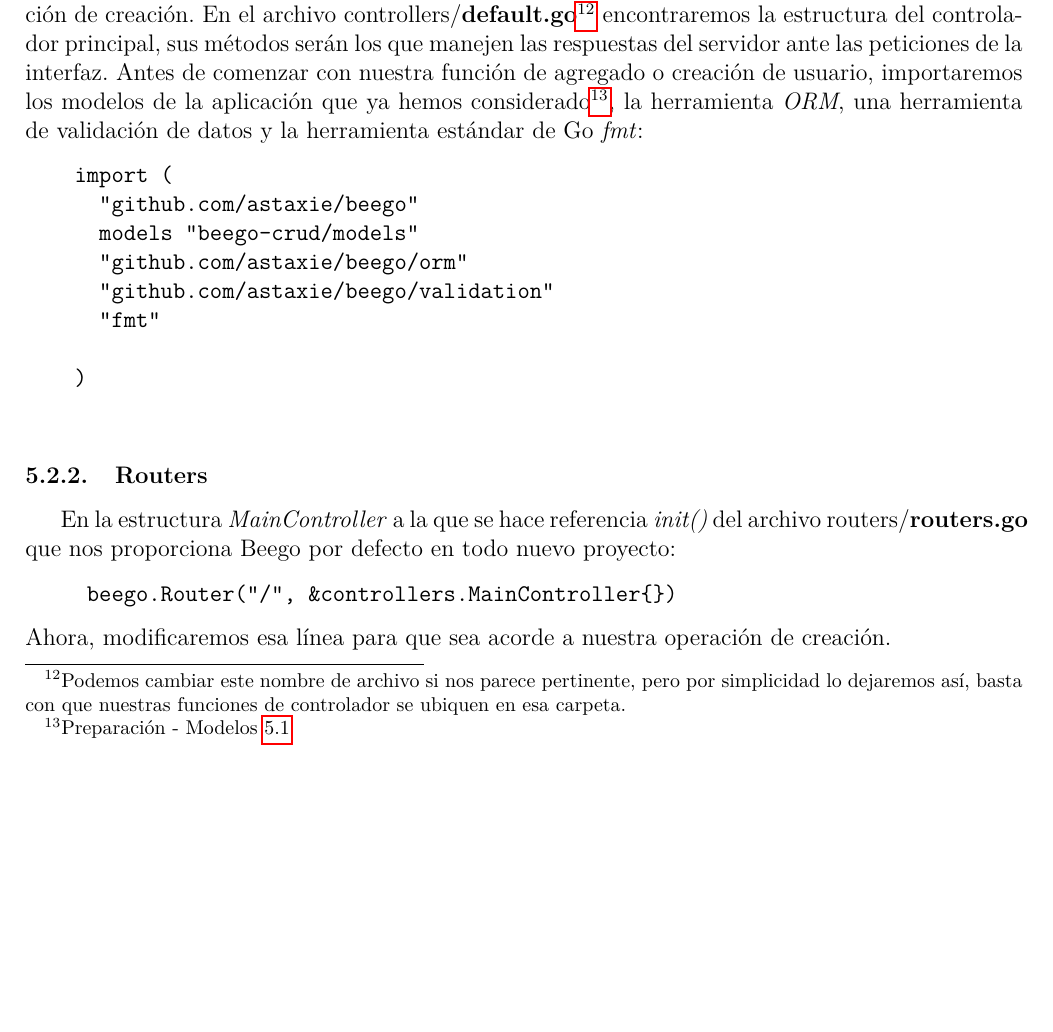
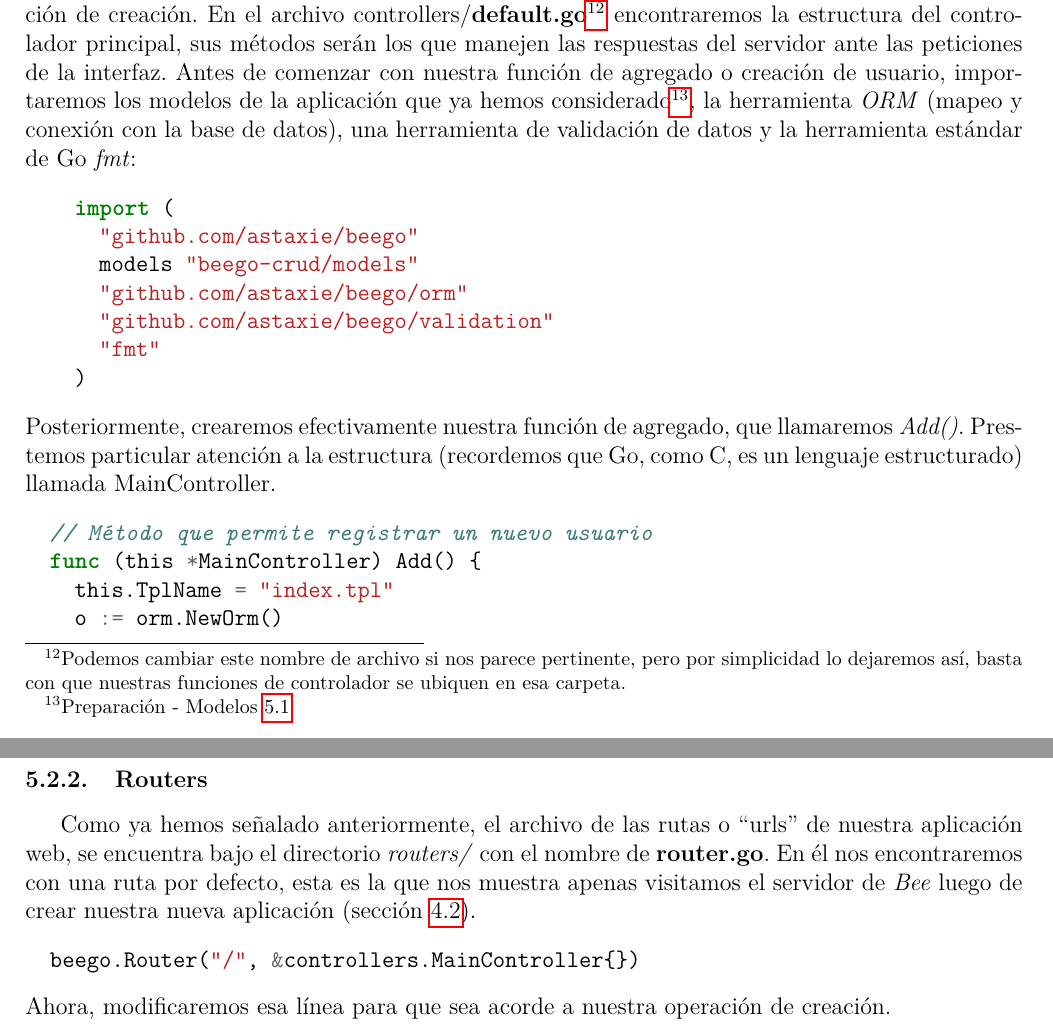
Before and after one commit to Kihui/Beego-CRUD, a LaTeX document (doc/Manual-CRUD.tex): part of page 12 of 13 before the commit and two parts of pages 12 and 14 of 16 after it, the two joined at a grey line, cut so that both start at the same text, the shorter picture padded with empty space. Compiled offline with pdfLaTeX.

Commit message:
Cambios en el manual Operación Creación terminada. Faltan RUD.

```diff
--- a/doc/Manual-CRUD.tex
+++ b/doc/Manual-CRUD.tex
@@ -17,8 +17,7 @@
 %\usepackage{graphicx}
 %\graphicspath { {tarea01/media/} }
 %\usepackage{pifont}
-\usepackage{listings}
-
+\usepackage{minted}
 %Preambulo
 \title{Tecnologías para desarrollos en internet \\ Manual CRUD: Beego}
 \author{Kihui-DEV}
@@ -372,17 +370,59 @@ encontraremos la estructura del controlador principal, sus métodos serán los q
 manejen las respuestas del servidor ante las peticiones de la interfaz.
 Antes de comenzar con nuestra función de agregado o creación de usuario, importaremos
 los modelos de la aplicación que ya hemos considerado\footnote{Preparación - Modelos \ref{sec:p}},
-la herramienta \textit{ORM}, una herramienta de validación de datos y la herramienta estándar de Go
-\textit{fmt}:
-\begin{verbatim}
+la herramienta \textit{ORM} (mapeo y conexión con la base de datos), una herramienta de validación
+de datos y la herramienta estándar de Go \textit{fmt}:
+\begin{minted}{go}
     import (
       "github.com/astaxie/beego"
       models "beego-crud/models"
       "github.com/astaxie/beego/orm"
       "github.com/astaxie/beego/validation"
       "fmt"
+    )
+\end{minted}
+Posteriormente, crearemos efectivamente nuestra función de agregado, que
+llamaremos \textit{Add()}. Prestemos particular atención a la estructura (recordemos
+que Go, como C, es un lenguaje estructurado) llamada MainController.
+\begin{minted}{go}
+  // Método que permite registrar un nuevo usuario
+  func (this *MainController) Add() {
+    this.TplName = "index.tpl"
+    o := orm.NewOrm()
+    o.Using("default")
 
-    )
-\end{verbatim}
-\begin{lstlisting}[language=go]
-\end{lstlisting}
+    // Se crea un nuevo usuario
+    u := models.Usuario{}
+    // Se guardan los datos del formulario en el nuevo usuario
+    if err := this.ParseForm(&u); err != nil {
+      // Si hay errores en el formulario
+      beego.Error("Error: ", err)
+    } else {
+      this.Data["Usuarios"] = u
+      // Se validan los datos del usuario
+      valid := validation.Validation{}
+      isValid, _ := valid.Valid(u)
+      if !isValid {
+        this.Data["Errors"] = valid.ErrorsMap
+        beego.Error("Datos inválidos")
+      } else {
+        // Se inserta el usuario nuevo en la base de datos
+        id, err := o.Insert(&u)
+        if err == nil {
+          msg := fmt.Sprintf("Nuevo usuario con id: ", id)
+          beego.Debug(msg)
+        } else {
+          msg := fmt.Sprintf("No se pudo registrar usuario: ", err)
+          beego.Debug(msg)
+        }
+      }
+    }
+
+    var usuarios []*models.Usuario
+    num, err := o.QueryTable("usuario").All(&usuarios)
+
+    if err != orm.ErrNoRows && num > 0 {
+      this.Data["records"] = usuarios
+    }
+  }
+\end{minted}
@@ -389,10 +433,13 @@ la herramienta \textit{ORM}, una herramienta de validación de datos y la herram
 \subsubsection{Routers}
-En la estructura \textit{MainController} a la
-que se hace referencia \textit{init()} del archivo routers/\textbf{routers.go} que nos
-proporciona Beego por defecto en todo nuevo proyecto:
-\begin{verbatim}
-     beego.Router("/", &controllers.MainController{})
-\end{verbatim}
+Como ya hemos señalado anteriormente, el archivo de las rutas o ``urls'' de nuestra
+aplicación web, se encuentra bajo el directorio \textit{routers/} con el nombre de
+\textbf{router.go}. En él nos encontraremos con una ruta por defecto, esta es la que
+nos muestra apenas visitamos el servidor de \textit{Bee} luego de crear nuestra
+nueva aplicación (sección \ref{sec:pr}).
+\begin{minted}{go}
+  beego.Router("/", &controllers.MainController{})
+\end{minted}
 Ahora, modificaremos esa línea para que sea acorde a nuestra operación de creación.
-\subsubsection{Views}
-\href{https://github.com/Kihui/Beego-CRUD/blob/master/controllers/default.go\#L29}{Add()}
+\begin{minted}{go}
+  beego.Router("/", &controllers.MainController{}, "post:Add")
+\end{minted}
```
Also changed, not shown: doc/Manual-CRUD.pdf, doc/Manual-CRUD.tex (86 more changed lines), 1 other file.
